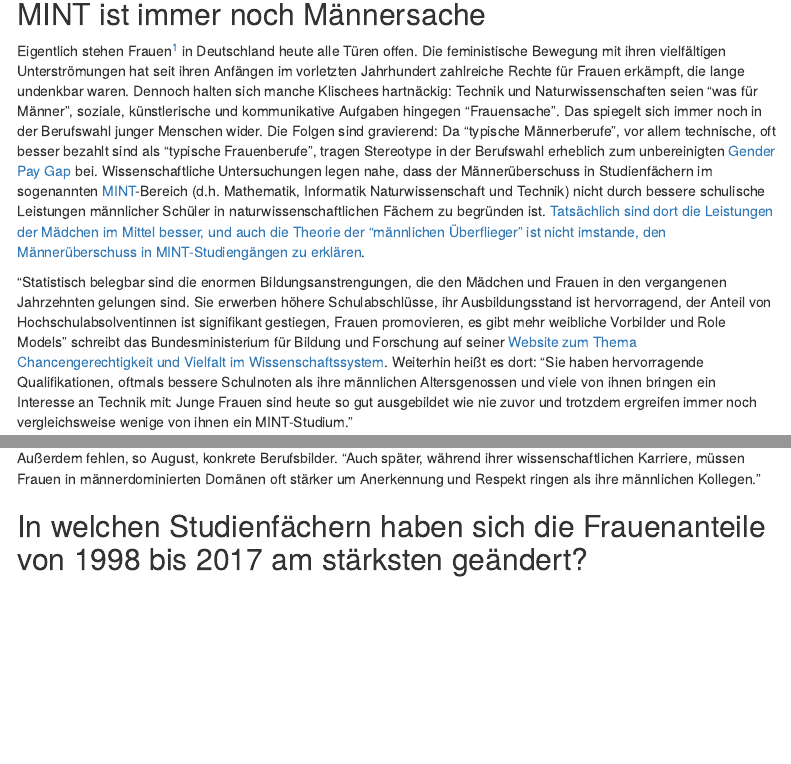
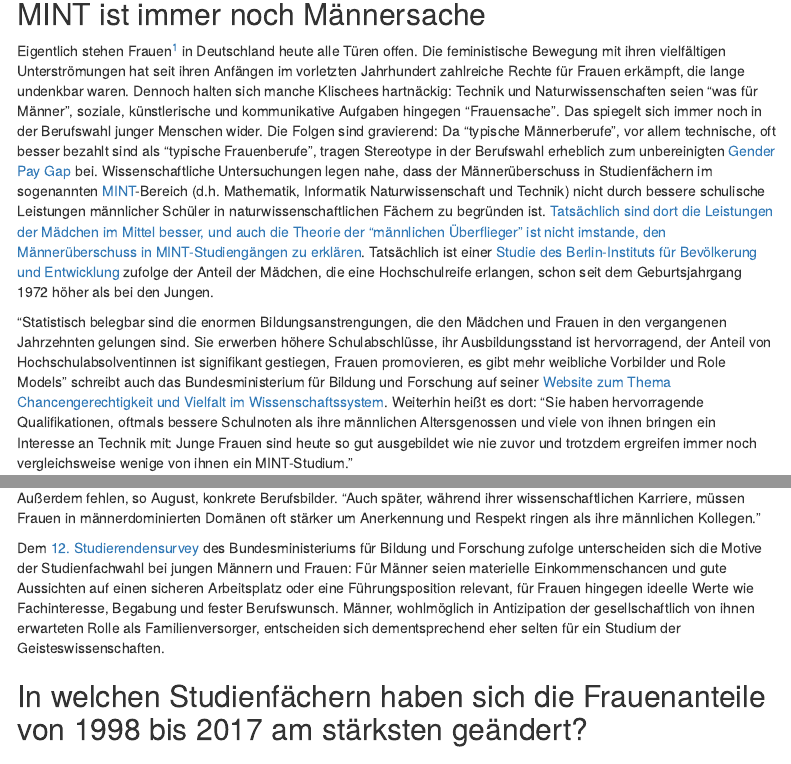
Before and after one commit to KerstinPierick/Studentinnen-in-MINT-Faechern, an R Markdown document (B_Stück.Rmd): the page in a window 1100 px wide, from 370 px down, and a second part further down, joined at a grey line. Rendered offline with R 4.5, knitr and Pandoc, with nearby package versions; some code elsewhere in the file could not run offline; menus at the side of the page are left out.

Commit message:
Zwei weitere Studien eingebaut

````diff
--- a/B_Stück.Rmd
+++ b/B_Stück.Rmd
@@ -16,18 +16,14 @@ knitr::opts_chunk$set(echo = FALSE, warning = FALSE, message = FALSE)
 source("03_Gute_Abbildungen.R")
 ```
 
-<!-- EIN BESSERER TITEL IST SEHR WILLKOMMEN -->
-<!-- Taugt? (s.o.) | passt schon. alles kann, nichts muss. -->
 
 ### *Allen antidiskriminatorischen Bemühungen zum Trotz gibt es auch im 21. Jahrhundert an deutschen Universitäten noch typische Männer- und Frauenfächer. Wir zeigen, wo - und wie - sich die Geschlechterverhältnisse in den Hörsälen in den letzten Jahrzehnten geändert haben.*
 
-<!-- Habe das Wieso eigentlich? ausgetauscht - war zwar catchy, aber eigentlich werden die Gründe in unserem Artikel nur spärlich behandelt (eigentlich überhaupt nur, weil wir ein dummes Interview einbauen mussten) | war eh nur ein Platzhalter. habe es gerade noch mal vervollständigt. -->
+## MINT ist immer noch Männersache
 
-## MINT ist immer noch Männersache
-<!-- auch nicht supertoll, aber immerhin mit Alliteration ;-) -->
-Eigentlich stehen Frauen[^1] in Deutschland heute alle Türen offen. Die feministische Bewegung mit ihren vielfältigen Unterströmungen hat seit ihren Anfängen im vorletzten Jahrhundert zahlreiche Rechte für Frauen erkämpft, die lange undenkbar waren. Dennoch halten sich manche Klischees hartnäckig: Technik und Naturwissenschaften seien "was für Männer", soziale, künstlerische und kommunikative Aufgaben hingegen "Frauensache". Das spiegelt sich immer noch in der Berufswahl junger Menschen wider. Die Folgen sind gravierend: Da "typische Männerberufe", vor allem technische, oft besser bezahlt sind als "typische Frauenberufe", tragen Stereotype in der Berufswahl erheblich zum unbereinigten [Gender Pay Gap](https://de.wikipedia.org/wiki/Gender_Pay_Gap) bei. Wissenschaftliche Untersuchungen legen nahe, dass der Männerüberschuss in Studienfächern im sogenannten [MINT](https://de.wikipedia.org/wiki/MINT-F%C3%A4cher)-Bereich (d.h. Mathematik, Informatik Naturwissenschaft und Technik) nicht durch bessere schulische Leistungen männlicher Schüler in naturwissenschaftlichen Fächern zu begründen ist. [Tatsächlich sind dort die Leistungen der Mädchen im Mittel besser, und auch die Theorie der "männlichen Überflieger" ist nicht imstande, den Männerüberschuss in MINT-Studiengängen zu erklären ](https://www.nature.com/articles/s41467-018-06292-0).
+Eigentlich stehen Frauen[^1] in Deutschland heute alle Türen offen. Die feministische Bewegung mit ihren vielfältigen Unterströmungen hat seit ihren Anfängen im vorletzten Jahrhundert zahlreiche Rechte für Frauen erkämpft, die lange undenkbar waren. Dennoch halten sich manche Klischees hartnäckig: Technik und Naturwissenschaften seien "was für Männer", soziale, künstlerische und kommunikative Aufgaben hingegen "Frauensache". Das spiegelt sich immer noch in der Berufswahl junger Menschen wider. Die Folgen sind gravierend: Da "typische Männerberufe", vor allem technische, oft besser bezahlt sind als "typische Frauenberufe", tragen Stereotype in der Berufswahl erheblich zum unbereinigten [Gender Pay Gap](https://de.wikipedia.org/wiki/Gender_Pay_Gap) bei. Wissenschaftliche Untersuchungen legen nahe, dass der Männerüberschuss in Studienfächern im sogenannten [MINT](https://de.wikipedia.org/wiki/MINT-F%C3%A4cher)-Bereich (d.h. Mathematik, Informatik Naturwissenschaft und Technik) nicht durch bessere schulische Leistungen männlicher Schüler in naturwissenschaftlichen Fächern zu begründen ist. [Tatsächlich sind dort die Leistungen der Mädchen im Mittel besser, und auch die Theorie der "männlichen Überflieger" ist nicht imstande, den Männerüberschuss in MINT-Studiengängen zu erklären ](https://www.nature.com/articles/s41467-018-06292-0). Tatsächlich ist einer [Studie des Berlin-Instituts für Bevölkerung und Entwicklung](https://www.berlin-institut.org/publikationen/studien/schwach-im-abschluss.html) zufolge der Anteil der Mädchen, die eine Hochschulreife erlangen, schon seit dem Geburtsjahrgang 1972 höher als bei den Jungen.
 
-"Statistisch belegbar sind die enormen Bildungsanstrengungen, die den Mädchen und Frauen in den vergangenen Jahrzehnten gelungen sind. Sie erwerben höhere Schulabschlüsse, ihr Ausbildungsstand ist hervorragend, der Anteil von Hochschulabsolventinnen ist signifikant gestiegen, Frauen promovieren, es gibt mehr weibliche Vorbilder und Role Models" schreibt das Bundesministerium für Bildung und Forschung auf seiner [Website zum Thema Chancengerechtigkeit und Vielfalt im Wissenschaftssystem](https://www.bmbf.de/de/mint-pakt-und-girls-day-214.html). Weiterhin heißt es dort: "Sie haben hervorragende Qualifikationen, oftmals bessere Schulnoten als ihre männlichen Altersgenossen und viele von ihnen bringen ein Interesse an Technik mit: Junge Frauen sind heute so gut ausgebildet wie nie zuvor und trotzdem ergreifen immer noch vergleichsweise wenige von ihnen ein MINT-Studium."
+"Statistisch belegbar sind die enormen Bildungsanstrengungen, die den Mädchen und Frauen in den vergangenen Jahrzehnten gelungen sind. Sie erwerben höhere Schulabschlüsse, ihr Ausbildungsstand ist hervorragend, der Anteil von Hochschulabsolventinnen ist signifikant gestiegen, Frauen promovieren, es gibt mehr weibliche Vorbilder und Role Models" schreibt auch das Bundesministerium für Bildung und Forschung auf seiner [Website zum Thema Chancengerechtigkeit und Vielfalt im Wissenschaftssystem](https://www.bmbf.de/de/mint-pakt-und-girls-day-214.html). Weiterhin heißt es dort: "Sie haben hervorragende Qualifikationen, oftmals bessere Schulnoten als ihre männlichen Altersgenossen und viele von ihnen bringen ein Interesse an Technik mit: Junge Frauen sind heute so gut ausgebildet wie nie zuvor und trotzdem ergreifen immer noch vergleichsweise wenige von ihnen ein MINT-Studium."
 
 Diverse Förderprogramme wurden in den letzten Jahren ins Leben gerufen, um MINT-Fächer für Mädchen und Frauen attraktiver zu machen. Ein Beispiel ist das seit 2008 bestehende ["Komm mach MINT" - Nationaler Pakt für Frauen in MINT-Berufen](https://www.komm-mach-mint.de/), durch das das Bundesministerium für Bildung und Forschung zusammen mit zahlreichen Partnern junge Frauen für Karrieren in naturwissenschaftlich-technischen Berufen gewinnen möchte. Seit 2001 gibt es jedes Jahr den [Girl's Day](https://www.girls-day.de/), an dem Schülerinnen einen Tag lang typische Männerberufe ausprobieren können. Viele weitere Förderprogramme sind [hier](https://www.academics.de/ratgeber/mint-frauen-in-technischen-berufen) aufgelistet.
 
@@ -74,12 +70,11 @@ Es ist augenfällig, dass es über den beobachteten Zeitraum in vielen männerdo
 ggplotly(p_studi, width = 700, height = 1050)
 ```
 
-<!-- Mein Vorschlag wäre, diese Aussagen an verschiedenen passenden Stellen im Text einfließen zu lassen, anstatt sie in eine gesonderte Sektion zu schieben. Dafür gibt das Interview a) nicht genug her und b) lässt es den Text kompetenter erscheinen, wenn an wichtigen Stellen so etwas steht wie "Nach Aussage von Dr. SC August" oder "Dr. August bestätigt" oder so -->
-<!-- Sehe ich auch so, nur war das an dieser Stelle eine lange zusammenhängende Antwort auf eine Frage -->
-
 Dr. Sophie-Charlotte August vom Gleichstellungsbüro der Fakultät für Physik an der Georg-August-Universität Göttingen erklärt den niedrigen Frauenanteil in den MINT-Studienfächern folgendermaßen: "Das fängt schon früh an: Schon im Kindergartenalter prägen geschlechtertypische Rollenklischees die Interessen. Später in der Schule werden Mädchen [laut einer Studie](https://doi.org/10.1080/09500693.2015.1114190) in den MINT-Fächern bei gleicher Leistung [um bis zu 0.9 Notenpunkte schlechter](https://www.kleinezeitung.at/international/4902610/Studie_Maedchen-bei-gleicher-Leistung-schlechter-benotet-als-Burschen-) benotet als Jungen."
 
 Außerdem fehlen, so  August, konkrete Berufsbilder. "Auch später, während ihrer wissenschaftlichen Karriere, müssen Frauen in männerdominierten Domänen oft stärker um Anerkennung und Respekt ringen als ihre männlichen Kollegen."
+
+Dem [12. Studierendensurvey](https://www.bmbf.de/upload_filestore/pub/Studierendensurvey_Ausgabe_12_Langfassung.pdf) des Bundesministeriums für Bildung und Forschung zufolge unterscheiden sich die Motive der Studienfachwahl bei jungen Männern und Frauen: Für Männer seien materielle Einkommenschancen und gute Aussichten auf einen sicheren Arbeitsplatz oder eine Führungsposition relevant, für Frauen hingegen ideelle Werte wie Fachinteresse, Begabung und fester Berufswunsch. Männer, wohlmöglich in Antizipation der gesellschaftlich von ihnen erwarteten Rolle als Familienversorger, entscheiden sich dementsprechend eher selten für ein Studium der Geisteswissenschaften.
 
 
 ## In welchen Studienfächern haben sich die Frauenanteile von 1998 bis 2017 am stärksten geändert?
````
